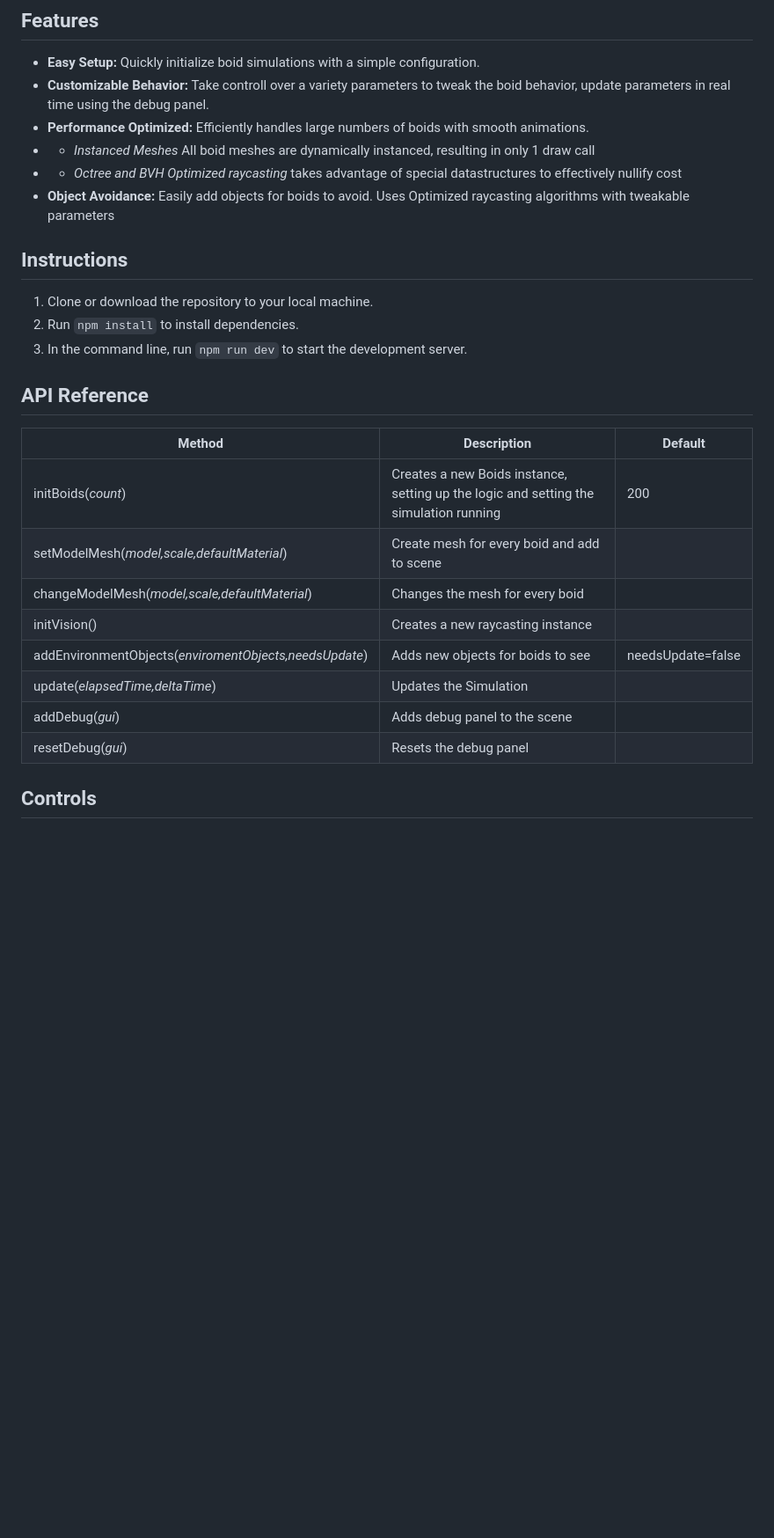
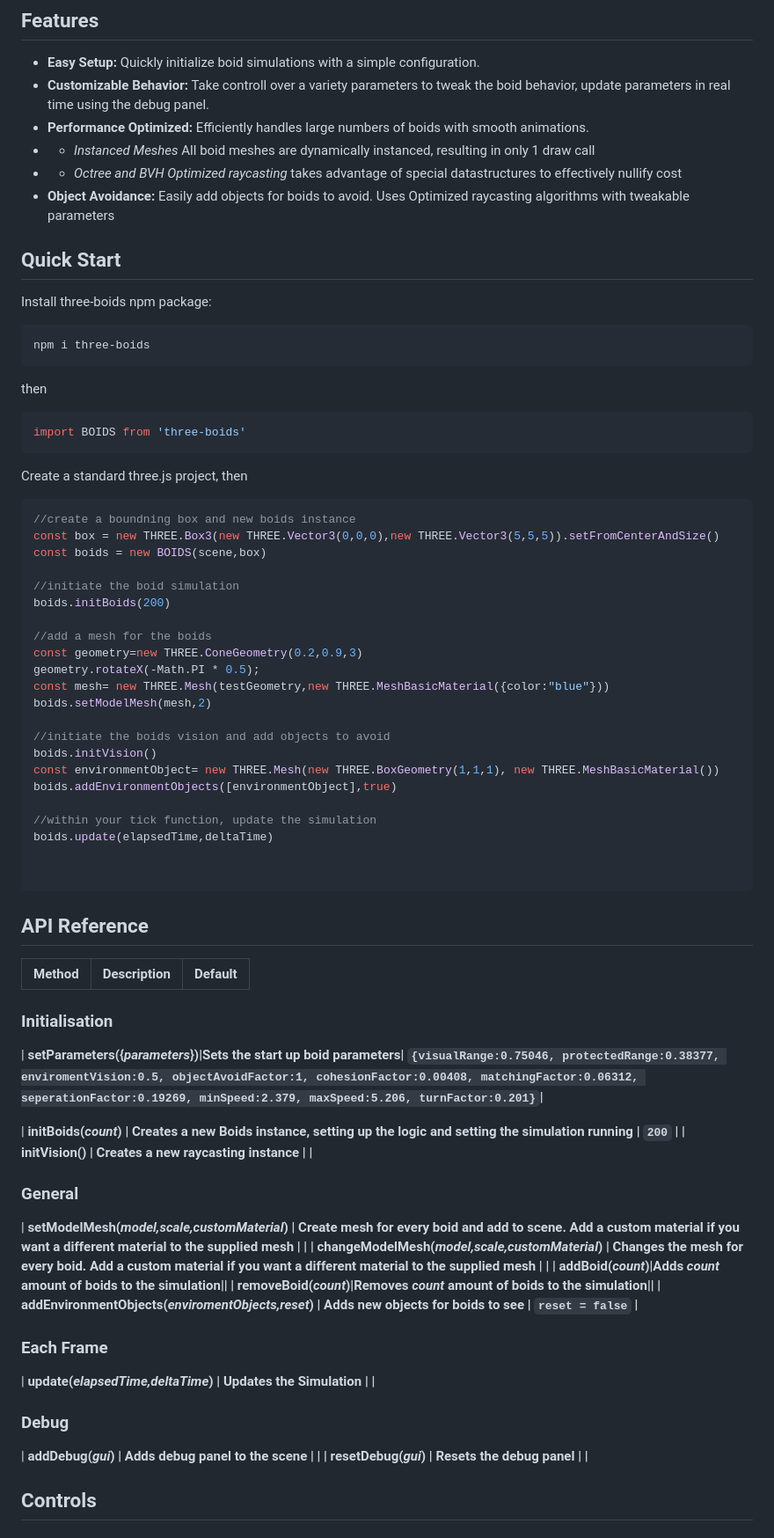
Before and after one commit to Str4y-Cat/Boids, a Markdown page: readme.md, the part around the change. Shown: that part at 88% size. GitHub-like rendering; blank space fills up the shorter version.

Commit message:
added Quick start and updated api reference

````diff
--- a/readme.md
+++ b/readme.md
@@ -12,24 +12,76 @@ three-boids-js is a JavaScript library designed to help developers easily create
 -  - _Octree and BVH Optimized raycasting_ takes advantage of special datastructures to effectively nullify cost
 - **Object Avoidance:** Easily add objects for boids to avoid. Uses Optimized raycasting algorithms with tweakable parameters
 
+## Quick Start
+
+Install three-boids npm package:
+```js
+npm i three-boids
+```
+
+then
+
+```js
+import BOIDS from 'three-boids'
+```
+
+Create a standard three.js project, then
+
+```js
+//create a boundning box and new boids instance
+const box = new THREE.Box3(new THREE.Vector3(0,0,0),new THREE.Vector3(5,5,5)).setFromCenterAndSize()
+const boids = new BOIDS(scene,box)
+
+//initiate the boid simulation
+boids.initBoids(200)
+
+//add a mesh for the boids
+const geometry=new THREE.ConeGeometry(0.2,0.9,3)
+geometry.rotateX(-Math.PI * 0.5);
+const mesh= new THREE.Mesh(testGeometry,new THREE.MeshBasicMaterial({color:"blue"}))
+boids.setModelMesh(mesh,2)
+
+//initiate the boids vision and add objects to avoid
+boids.initVision()
+const environmentObject= new THREE.Mesh(new THREE.BoxGeometry(1,1,1), new THREE.MeshBasicMaterial())
+boids.addEnvironmentObjects([environmentObject],true)
+
+//within your tick function, update the simulation
+boids.update(elapsedTime,deltaTime)
 
 
-## Instructions
-1. Clone or download the repository to your local machine.
-2. Run `npm install` to install dependencies.
-3. In the command line, run `npm run dev` to start the development server.
+```
 
 ## API Reference
 | Method | Description | Default |
 |----------|----------|----------|
-| initBoids(_count_) | Creates a new Boids instance, setting up the logic and setting the simulation running  | 200 |
-| setModelMesh(_model,scale,defaultMaterial_) | Create mesh for every boid and add to scene |  |
-| changeModelMesh(_model,scale,defaultMaterial_) | Changes the mesh for every boid | |
-| initVision() | Creates a new raycasting instance | |
-| addEnvironmentObjects(_enviromentObjects,needsUpdate_) | Adds new objects for boids to see | needsUpdate=false |
-| update(_elapsedTime,deltaTime_) | Updates the Simulation | |
-| addDebug(_gui_) | Adds debug panel to the scene | |
-| resetDebug(_gui_) | Resets the debug panel | |
+### Initialisation
+|<b> setParameters<b>({_parameters_})|Sets the start up boid parameters|
+        `{visualRange:0.75046,
+        protectedRange:0.38377,
+        enviromentVision:0.5,
+        objectAvoidFactor:1,
+        cohesionFactor:0.00408,
+        matchingFactor:0.06312,
+        seperationFactor:0.19269,
+        minSpeed:2.379,
+        maxSpeed:5.206,
+        turnFactor:0.201}`|
+
+| <b> initBoids<b>(_count_) | Creates a new Boids instance, setting up the logic and setting the simulation running  | `200` |
+| <b> initVision<b>() | Creates a new raycasting instance | |
+### General
+| <b> setModelMesh<b>(_model,scale,customMaterial_) | Create mesh for every boid and add to scene. Add a custom material if you want a different material to the supplied mesh |  |
+| <b> changeModelMesh<b>(_model,scale,customMaterial_) | Changes the mesh for every boid. Add a custom material if you want a different material to the supplied mesh | |
+| <b> addBoid<b>(_count_)|Adds _count_ amount of boids to the simulation||
+|<b> removeBoid<b>(_count_)|Removes _count_ amount of boids to the simulation||
+| <b> addEnvironmentObjects<b>(_enviromentObjects,reset_) | Adds new objects for boids to see | `reset = false` |
+### Each Frame
+| <b> update<b>(_elapsedTime,deltaTime_) | Updates the Simulation | |
+
+### Debug
+| <b> addDebug<b>(_gui_) | Adds debug panel to the scene | |
+| <b> resetDebug<b>(_gui_) | Resets the debug panel | |
 
 
 
````
